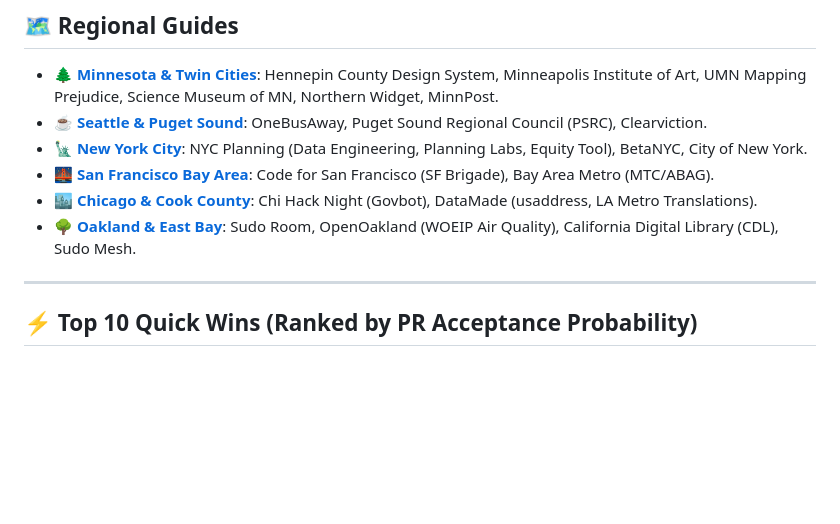
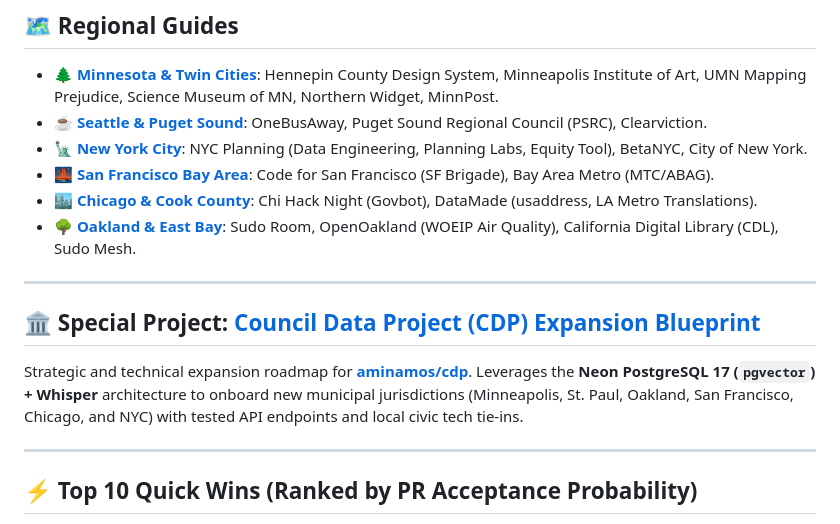
Before and after one commit to aminamos/social-stuff, a Markdown page: README.md, the part around the change. Rendered like a GitHub page; blank space fills up the shorter version.

Commit message:
Add CDP city expansion blueprint and Bike Lane Uprising spotlight

```diff
--- a/README.md
+++ b/README.md
@@ -14,6 +14,12 @@ Every organization listed here has been audited for **active maintenance pipelin
 * 🌉 **[San Francisco Bay Area](regions/sf-bay-area.md)**: Code for San Francisco (SF Brigade), Bay Area Metro (MTC/ABAG).
 * 🏙️ **[Chicago & Cook County](regions/chicago.md)**: Chi Hack Night (Govbot), DataMade (usaddress, LA Metro Translations).
 * 🌳 **[Oakland & East Bay](regions/oakland.md)**: Sudo Room, OpenOakland (WOEIP Air Quality), California Digital Library (CDL), Sudo Mesh.
+
+---
+
+## 🏛️ Special Project: [Council Data Project (CDP) Expansion Blueprint](cdp-expansion-blueprint.md)
+
+Strategic and technical expansion roadmap for **[aminamos/cdp](https://github.com/aminamos/cdp)**. Leverages the **Neon PostgreSQL 17 (`pgvector`) + Whisper** architecture to onboard new municipal jurisdictions (Minneapolis, St. Paul, Oakland, San Francisco, Chicago, and NYC) with tested API endpoints and local civic tech tie-ins.
 
 ---
 
```
Also changed, not shown: cdp-expansion-blueprint.md (added, +101 -0 lines), regions/chicago.md (+8 -0 lines).
